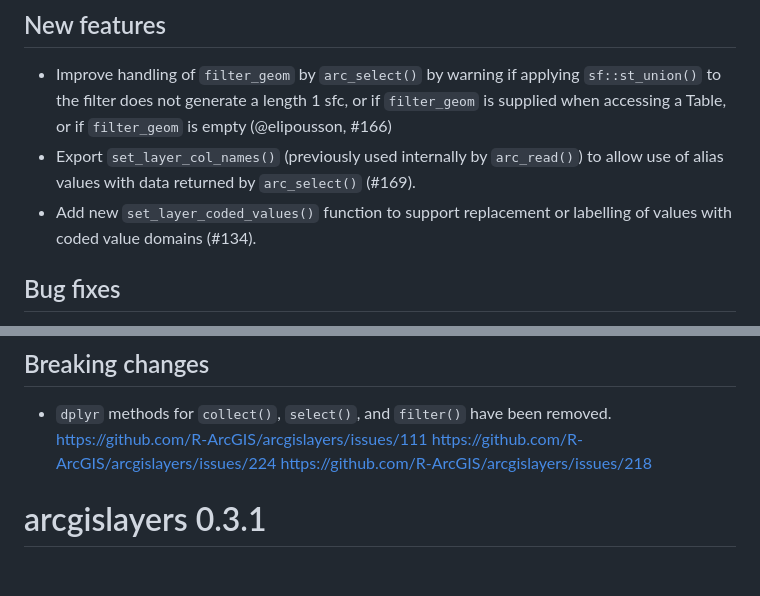
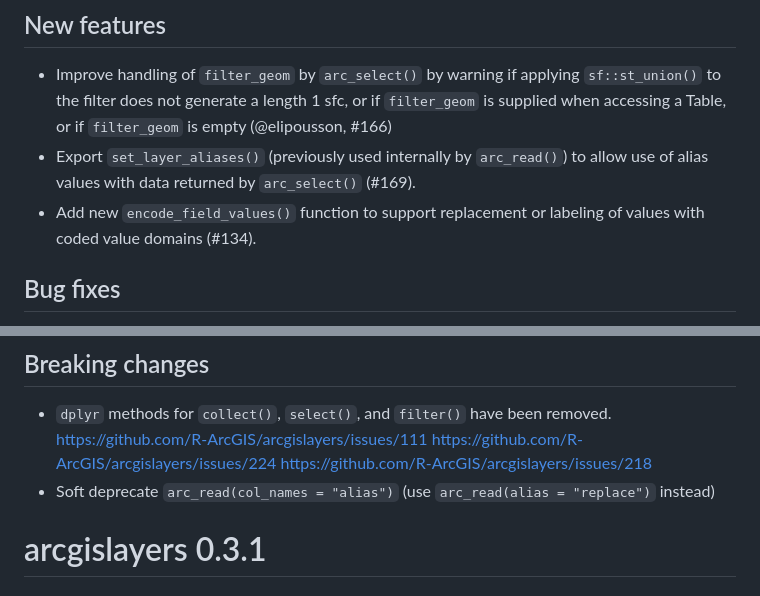
Before and after one commit to R-ArcGIS/arcgislayers, a Markdown page: NEWS.md, 2 parts joined by grey strips. Rendered like a GitHub page.

Commit message:
Update NEWS

```diff
--- a/NEWS.md
+++ b/NEWS.md
@@ -4,8 +4,8 @@
 ## New features
 
 - Improve handling of `filter_geom` by `arc_select()` by warning if applying `sf::st_union()` to the filter does not generate a length 1 sfc, or if `filter_geom` is supplied when accessing a Table, or if `filter_geom` is empty (@elipousson, #166)
-- Export `set_layer_col_names()` (previously used internally by `arc_read()`) to allow use of alias values with data returned by `arc_select()` (#169).
-- Add new `set_layer_coded_values()` function to support replacement or labelling of values with coded value domains (#134).
+- Export `set_layer_aliases()` (previously used internally by `arc_read()`) to allow use of alias values with data returned by `arc_select()` (#169).
+- Add new `encode_field_values()` function to support replacement or labeling of values with coded value domains (#134).
 
 ## Bug fixes
 
@@ -15,6 +15,7 @@
 ## Breaking changes
 
 - `dplyr` methods for `collect()`, `select()`, and `filter()` have been removed. <https://github.com/R-ArcGIS/arcgislayers/issues/111> <https://github.com/R-ArcGIS/arcgislayers/issues/224> <https://github.com/R-ArcGIS/arcgislayers/issues/218>
+- Soft deprecate `arc_read(col_names = "alias")` (use `arc_read(alias = "replace")` instead)
 
 # arcgislayers 0.3.1
 
```
